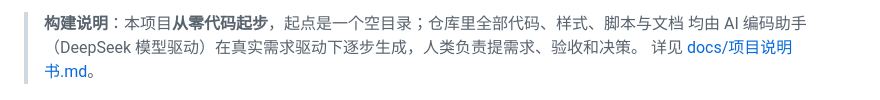
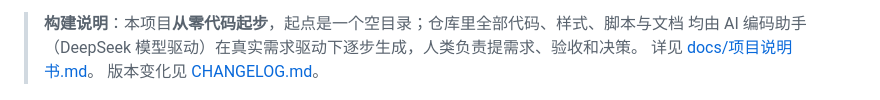
Before and after one commit to WEaity/ordis-overlay, a Markdown page: README.md, the part around the change. Rendered like a GitHub page.

Commit message:
docs: 增加 CHANGELOG（1.11.0 首个测试版 + 版本里程碑）

```diff
--- a/README.md
+++ b/README.md
@@ -16,6 +16,7 @@
 > **构建说明**：本项目**从零代码起步**，起点是一个空目录；仓库里全部代码、样式、脚本与文档
 > 均由 AI 编码助手（DeepSeek 模型驱动）在真实需求驱动下逐步生成，人类负责提需求、验收和决策。
 > 详见 [docs/项目说明书.md](docs/项目说明书.md#构建方式零代码起点ai-生成)。
+> 版本变化见 [CHANGELOG.md](CHANGELOG.md)。
 
 ![功能结构](docs/项目功能结构导图.png)
 
```
Also changed, not shown: CHANGELOG.md (added, +48 -0 lines).
